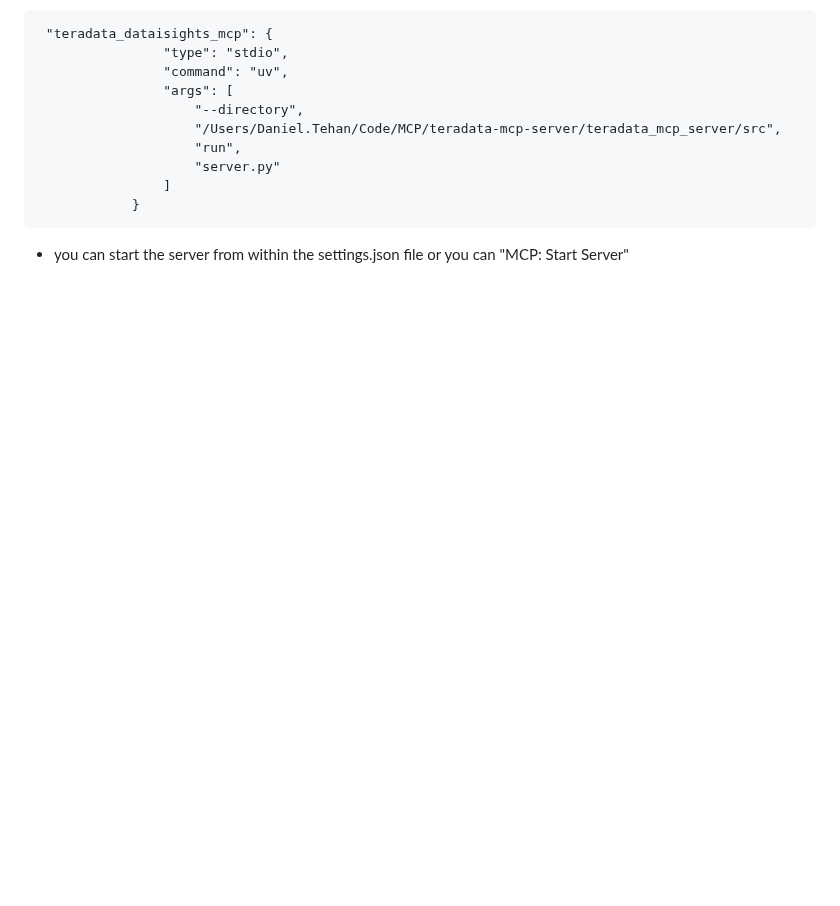
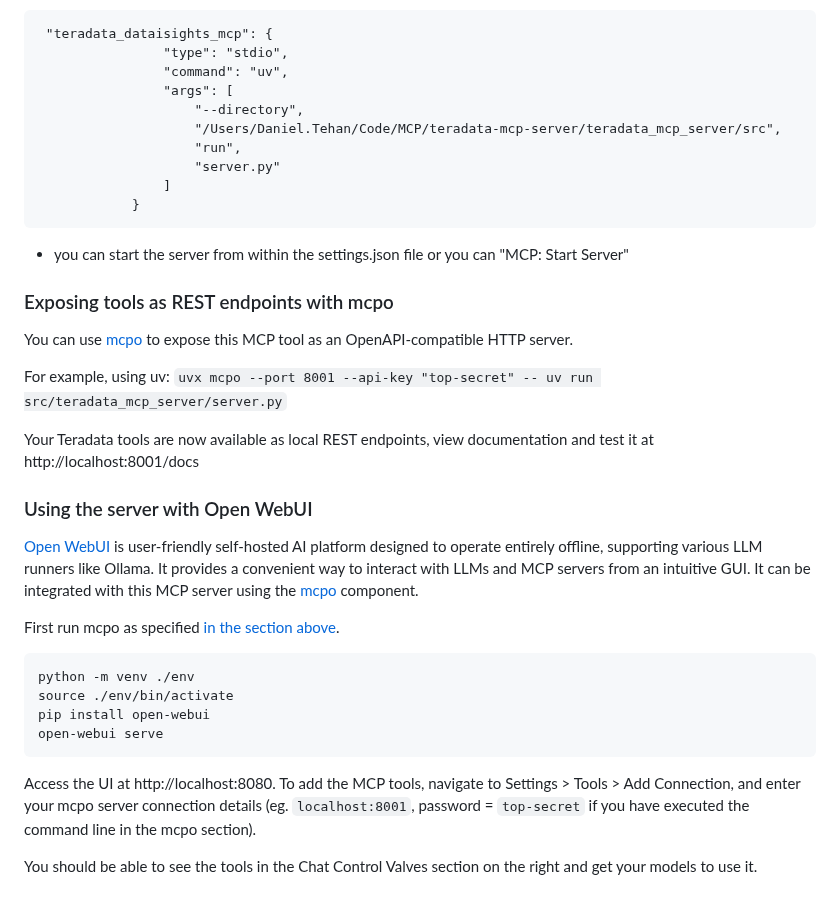
Before and after one commit to sahilbishnoi26/teradata-mcp-server, a Markdown page: README.md, the part around the change. Rendered like a GitHub page; blank space fills up the shorter version.

Commit message:
Added instructions to run expose tools as REST endpoints and to Open WebUI

````diff
--- a/README.md
+++ b/README.md
@@ -101,3 +101,28 @@ uv run ./test/pydanticaiBedrock.py
             }
 ```
 - you can start the server from within the settings.json file or you can "MCP: Start Server"
+
+### Exposing tools as REST endpoints with mcpo
+You can use [mcpo](https://github.com/open-webui/mcpo) to expose this MCP tool as an OpenAPI-compatible HTTP server.
+
+For example, using uv:
+`uvx mcpo --port 8001 --api-key "top-secret" -- uv run src/teradata_mcp_server/server.py`
+
+Your Teradata tools are now available as local REST endpoints, view documentation and test it at http://localhost:8001/docs
+
+### Using the server with Open WebUI
+[Open WebUI](https://github.com/open-webui/open-webui) is user-friendly self-hosted AI platform designed to operate entirely offline, supporting various LLM runners like Ollama. It provides a convenient way to interact with LLMs and MCP servers from an intuitive GUI. It can be integrated with this MCP server using the [mcpo](https://github.com/open-webui/mcpo) component.
+
+First run mcpo as specified [in the section above](#exposing-tools-as-rest-endpoints-with-mcpo).
+
+```
+python -m venv ./env
+source ./env/bin/activate
+pip install open-webui
+open-webui serve
+```
+
+Access the UI at http://localhost:8080.
+To add the MCP tools, navigate to Settings > Tools > Add Connection, and enter your mcpo server connection details (eg. `localhost:8001`, password = `top-secret` if you have executed the command line in the mcpo section).
+
+You should be able to see the tools in the Chat Control Valves section on the right and get your models to use it.
````
